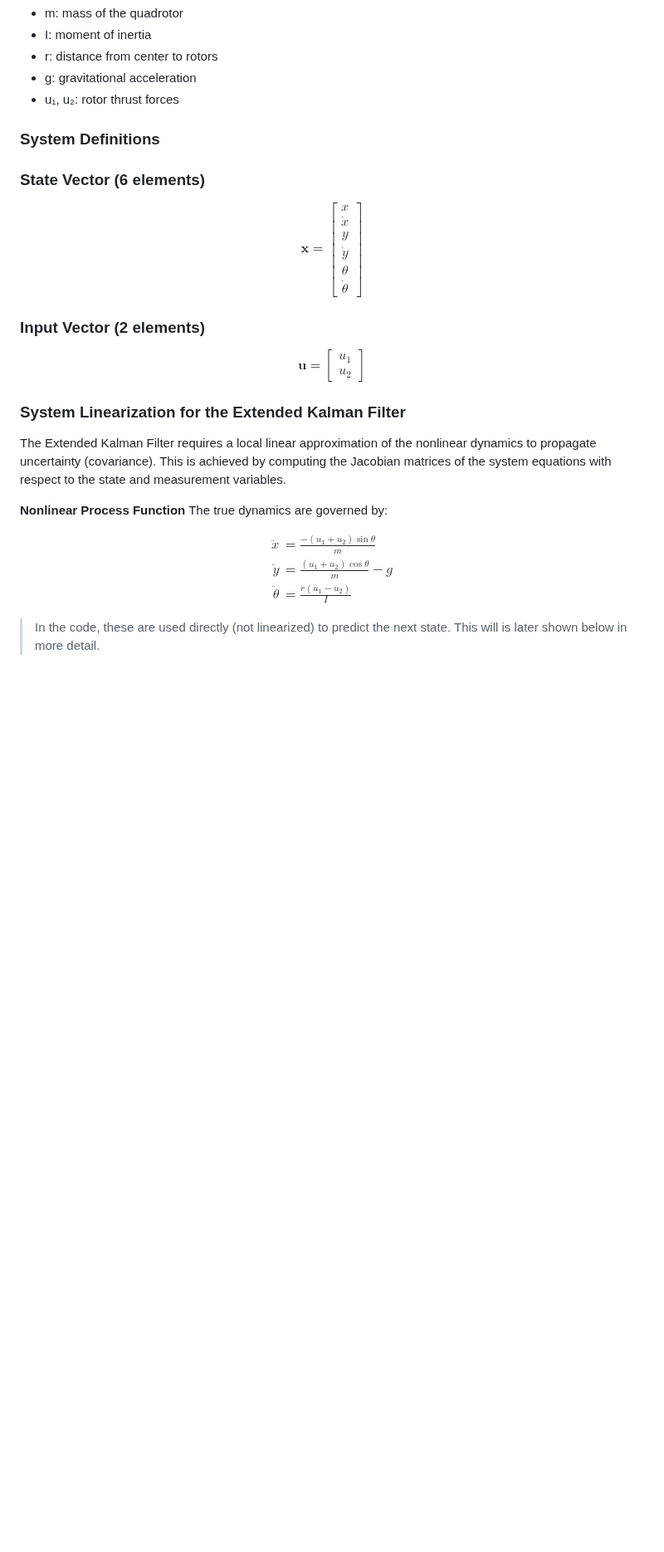
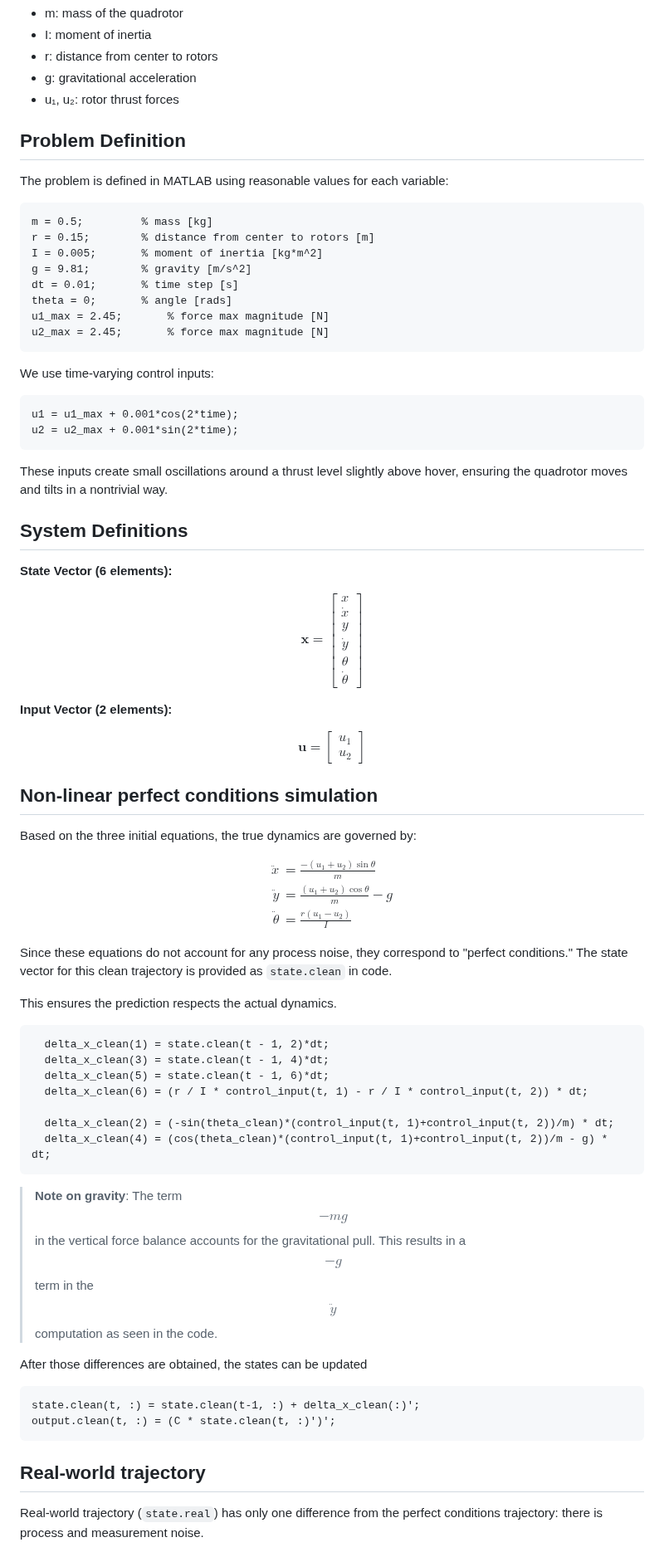
Before and after one commit to Arseni10Lk/Planar-Quadrotor, a Markdown page: README.md, the part around one of its changes. Shown at 83% size. Rendered like a GitHub page; blank space fills up the shorter version.

````diff
--- a/README.md
+++ b/README.md
@@ -30,9 +28,32 @@ Where:
 - g: gravitational acceleration
 - u₁, u₂: rotor thrust forces
 
-### System Definitions
+## Problem Definition
 
-### State Vector (6 elements)
+The problem is defined in MATLAB using reasonable values for each variable:
+```matlab
+m = 0.5;         % mass [kg]
+r = 0.15;        % distance from center to rotors [m]
+I = 0.005;       % moment of inertia [kg*m^2]
+g = 9.81;        % gravity [m/s^2]
+dt = 0.01;       % time step [s]
+theta = 0;       % angle [rads]
+u1_max = 2.45;       % force max magnitude [N]
+u2_max = 2.45;       % force max magnitude [N]
+```
+
+We use time-varying control inputs:
+
+```matlab
+u1 = u1_max + 0.001*cos(2*time);
+u2 = u2_max + 0.001*sin(2*time);
+```
+These inputs create small oscillations around a thrust level slightly above hover, ensuring the quadrotor moves and tilts in a nontrivial way.
+
+## System Definitions
+
+**State Vector (6 elements):**
+
 $$
 \mathbf{x} =
 \begin{bmatrix}
@@ -45,7 +66,8 @@ y \\
 \end{bmatrix}
 $$
 
-### Input Vector (2 elements)
+**Input Vector (2 elements):**
+
 $$
 \mathbf{u} =
 \begin{bmatrix}
@@ -54,11 +76,9 @@ u_2
 \end{bmatrix}
 $$
 
-### System Linearization for the Extended Kalman Filter
-The Extended Kalman Filter requires a local linear approximation of the nonlinear dynamics to propagate uncertainty (covariance). This is achieved by computing the Jacobian matrices of the system equations with respect to the state and measurement variables.
+## Non-linear perfect conditions simulation
 
-**Nonlinear Process Function**
-The true dynamics are governed by:
+Based on the three initial equations, the true dynamics are governed by:
 
 $$
 \begin{aligned}
@@ -68,4 +88,31 @@ $$
 \end{aligned}
 $$
 
-> In the code, these are used directly (not linearized) to predict the next state. This will is later shown below in more detail.
+Since these equations do not account for any process noise, they correspond to "perfect conditions." The state vector for this clean trajectory is provided as `state.clean` in code.
+
+This ensures the prediction respects the actual dynamics.
+
+```matlab
+  delta_x_clean(1) = state.clean(t - 1, 2)*dt;
+  delta_x_clean(3) = state.clean(t - 1, 4)*dt;
+  delta_x_clean(5) = state.clean(t - 1, 6)*dt;
+  delta_x_clean(6) = (r / I * control_input(t, 1) - r / I * control_input(t, 2)) * dt;
+
+  delta_x_clean(2) = (-sin(theta_clean)*(control_input(t, 1)+control_input(t, 2))/m) * dt;
+  delta_x_clean(4) = (cos(theta_clean)*(control_input(t, 1)+control_input(t, 2))/m - g) * dt;
+```
+
+> **Note on gravity**: The term $$-mg$$ in the vertical force balance accounts for the gravitational pull.
+> This results in a $$-g$$ term in the $$\ddot{y}$$ computation as seen in the code.
+
+After those differences are obtained, the states can be updated
+
+```matlab
+state.clean(t, :) = state.clean(t-1, :) + delta_x_clean(:)';
+output.clean(t, :) = (C * state.clean(t, :)')';
+```
+
+## Real-world trajectory
+
+Real-world trajectory (`state.real`) has only one difference from the perfect conditions trajectory: there is process and measurement noise.
+
````
Also changed, not shown: other parts of README.md (+40 -93 lines).
